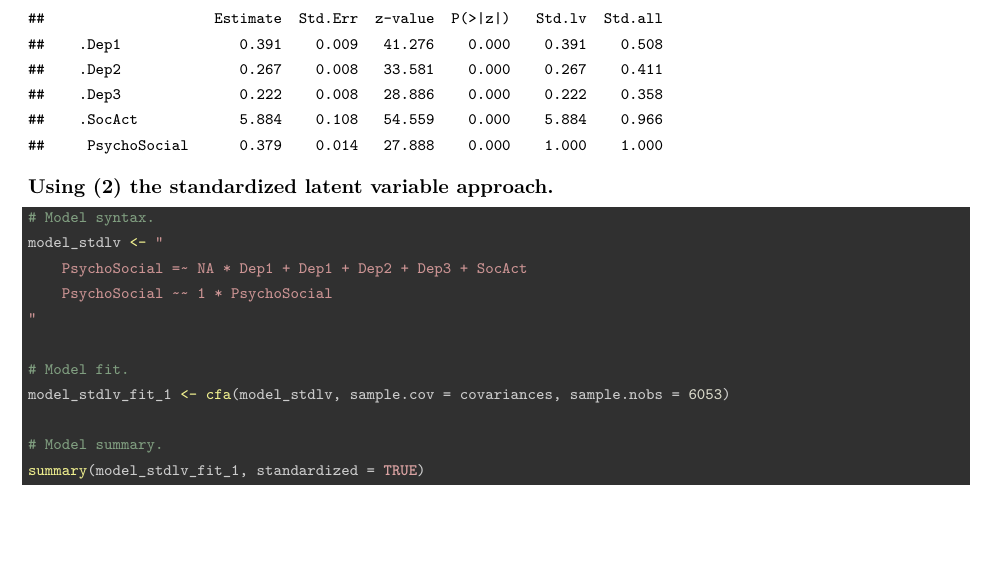
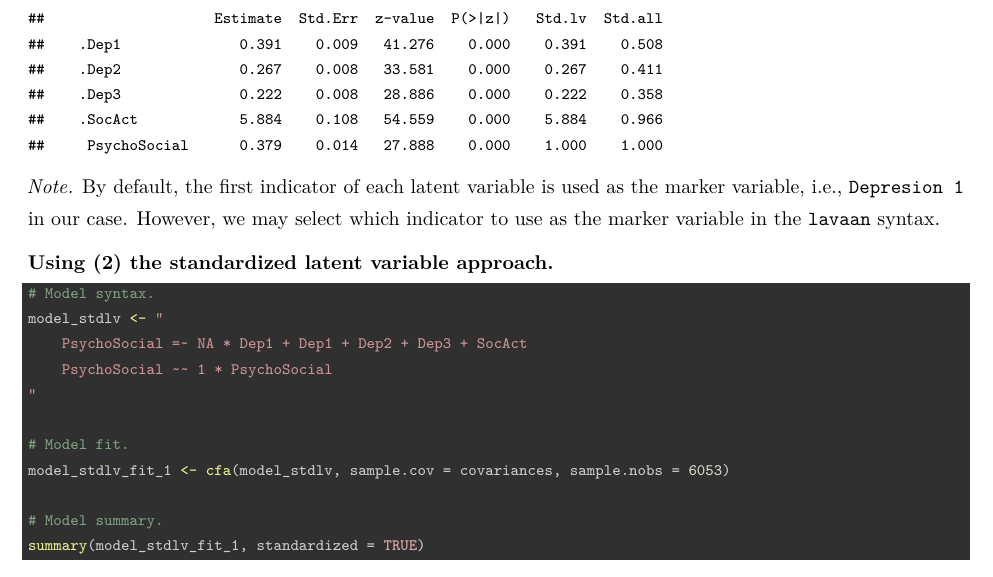
Before and after one commit to mihaiconstantin/sem-labs, an R Markdown document (Practical 03 - Model Parameters/Practical 03 - Model Parameters - Answers.rmd): part of page 3 of 15 before the commit and part of page 3 of 16 after it, cut so that both start at the same text, the shorter picture padded with empty space. The pictures show the output file Practical 03 - Model Parameters/Practical 03 - Model Parameters - Answers.pdf that the author committed with the source.

Commit message:
Write: add marker variable mention to Practical 03

````diff
--- a/Practical 03 - Model Parameters/Practical 03 - Model Parameters - Answers.rmd
+++ b/Practical 03 - Model Parameters/Practical 03 - Model Parameters - Answers.rmd
@@ -100,6 +100,10 @@ model_marker_fit <- cfa(model_marker, sample.cov = covariances, sample.nobs = 60
 # Model summary.
 summary(model_marker_fit, standardized = TRUE)
 ```
+
+*Note.* By default, the first indicator of each latent variable is used as the
+marker variable, i.e., `Depresion 1` in our case. However, we may select which
+indicator to use as the marker variable in the `lavaan` syntax.
 
 **Using (2) the standardized latent variable approach.**
 
````
Also changed, not shown: Practical 03 - Model Parameters/Practical 03 - Model Parameters - Answers.pdf.
